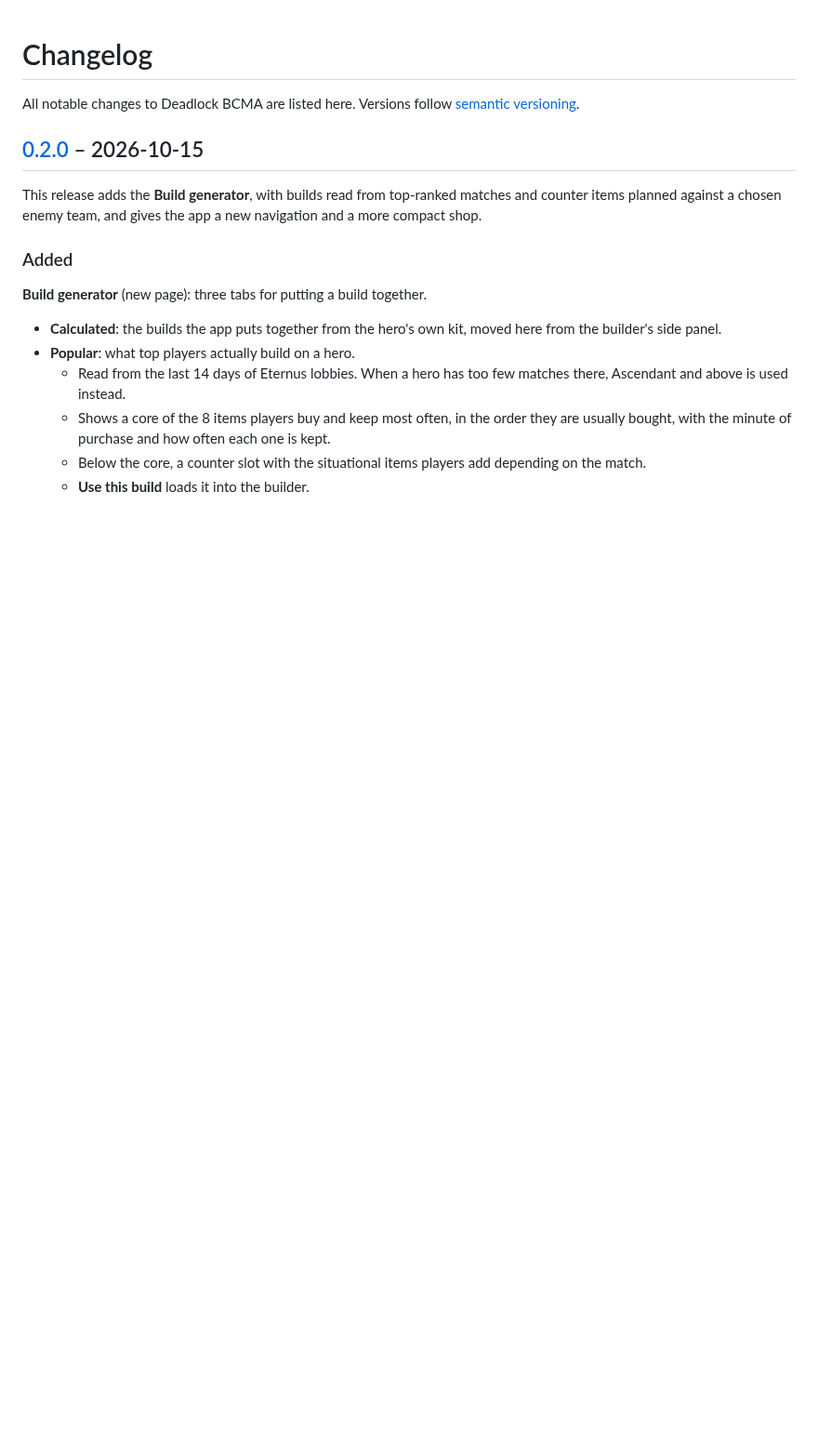
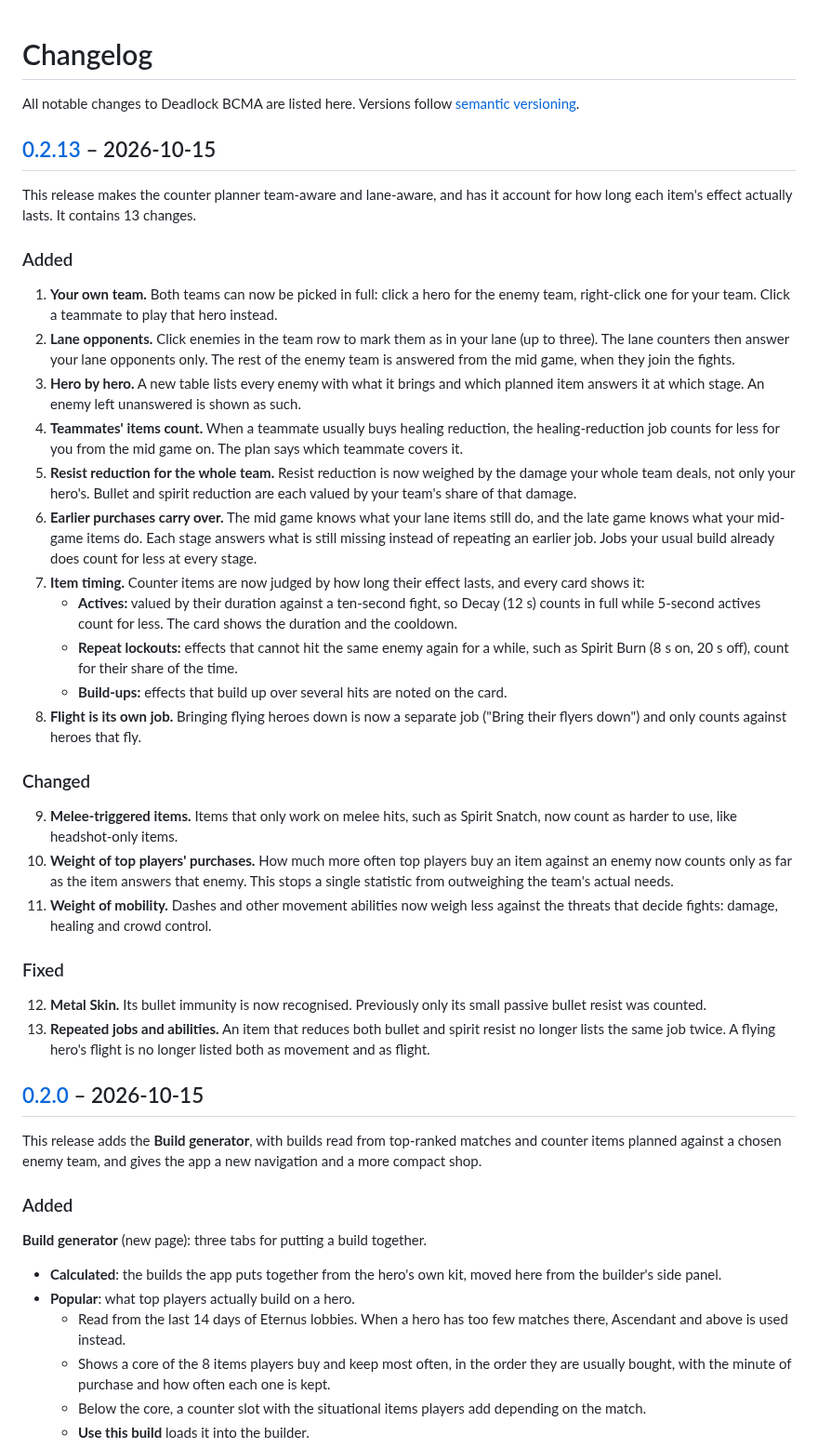
Before and after one commit to Empera0/Deadlock-BCMA, a Markdown page: CHANGELOG.md, the part around one of its changes. Shown at 93% size. Drawn GitHub-style; blank space fills up the shorter version.

```diff
--- a/CHANGELOG.md
+++ b/CHANGELOG.md
@@ -1,6 +1,35 @@
 # Changelog
 
 All notable changes to Deadlock BCMA are listed here. Versions follow [semantic versioning](https://semver.org).
+
+## [0.2.13] – 2026-10-15
+
+This release makes the counter planner team-aware and lane-aware, and has it account for how long each item's effect actually lasts. It contains 13 changes.
+
+### Added
+
+1. **Your own team.** Both teams can now be picked in full: click a hero for the enemy team, right-click one for your team. Click a teammate to play that hero instead.
+2. **Lane opponents.** Click enemies in the team row to mark them as in your lane (up to three). The lane counters then answer your lane opponents only. The rest of the enemy team is answered from the mid game, when they join the fights.
+3. **Hero by hero.** A new table lists every enemy with what it brings and which planned item answers it at which stage. An enemy left unanswered is shown as such.
+4. **Teammates' items count.** When a teammate usually buys healing reduction, the healing-reduction job counts for less for you from the mid game on. The plan says which teammate covers it.
+5. **Resist reduction for the whole team.** Resist reduction is now weighed by the damage your whole team deals, not only your hero's. Bullet and spirit reduction are each valued by your team's share of that damage.
+6. **Earlier purchases carry over.** The mid game knows what your lane items still do, and the late game knows what your mid-game items do. Each stage answers what is still missing instead of repeating an earlier job. Jobs your usual build already does count for less at every stage.
+7. **Item timing.** Counter items are now judged by how long their effect lasts, and every card shows it:
+   - **Actives:** valued by their duration against a ten-second fight, so Decay (12 s) counts in full while 5-second actives count for less. The card shows the duration and the cooldown.
+   - **Repeat lockouts:** effects that cannot hit the same enemy again for a while, such as Spirit Burn (8 s on, 20 s off), count for their share of the time.
+   - **Build-ups:** effects that build up over several hits are noted on the card.
+8. **Flight is its own job.** Bringing flying heroes down is now a separate job ("Bring their flyers down") and only counts against heroes that fly.
+
+### Changed
+
+9. **Melee-triggered items.** Items that only work on melee hits, such as Spirit Snatch, now count as harder to use, like headshot-only items.
+10. **Weight of top players' purchases.** How much more often top players buy an item against an enemy now counts only as far as the item answers that enemy. This stops a single statistic from outweighing the team's actual needs.
+11. **Weight of mobility.** Dashes and other movement abilities now weigh less against the threats that decide fights: damage, healing and crowd control.
+
+### Fixed
+
+12. **Metal Skin.** Its bullet immunity is now recognised. Previously only its small passive bullet resist was counted.
+13. **Repeated jobs and abilities.** An item that reduces both bullet and spirit resist no longer lists the same job twice. A flying hero's flight is no longer listed both as movement and as flight.
 
 ## [0.2.0] – 2026-10-15
 
```
Also changed, not shown: other parts of CHANGELOG.md (+1 -0 lines), README.md (+1 -1 lines), docs/images/counters.png, 12 other files.
